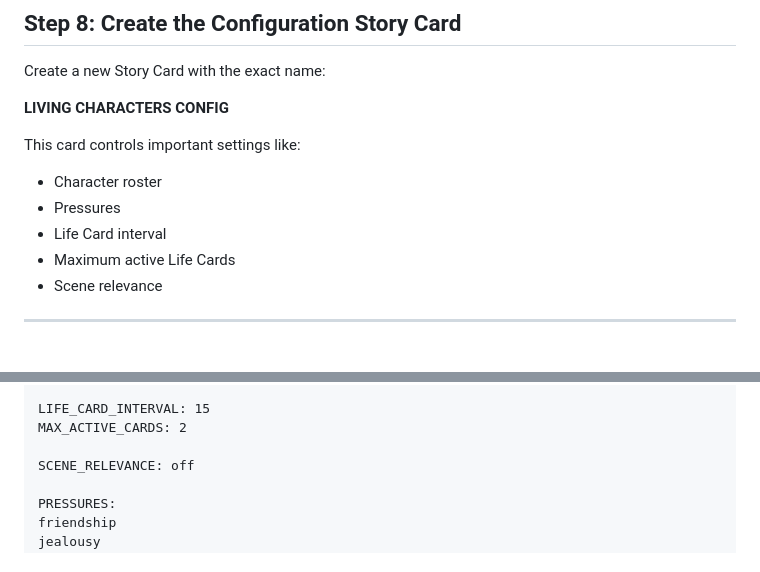
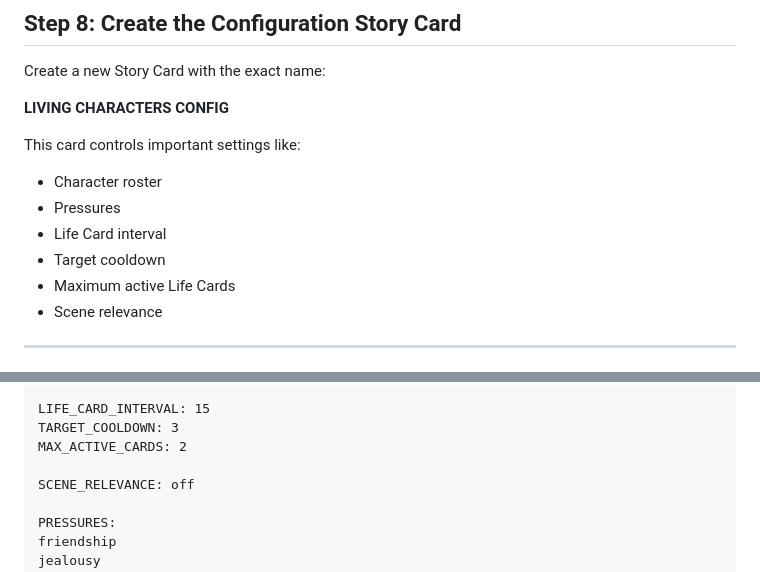
Before and after one commit to LivingNarratives/LivingCharacters, a Markdown page: installation.md, 2 parts joined by grey strips. Rendered like a GitHub page.

```diff
--- a/installation.md
+++ b/installation.md
@@ -105,6 +105,7 @@ This card controls important settings like:
 - Character roster
 - Pressures
 - Life Card interval
+- Target cooldown
 - Maximum active Life Cards
 - Scene relevance
 
@@ -129,6 +130,7 @@ Ariel
 Zephyr
 
 LIFE_CARD_INTERVAL: 15
+TARGET_COOLDOWN: 3
 MAX_ACTIVE_CARDS: 2
 
 SCENE_RELEVANCE: off
```
Also changed, not shown: configuration.md (+17 -0 lines).
